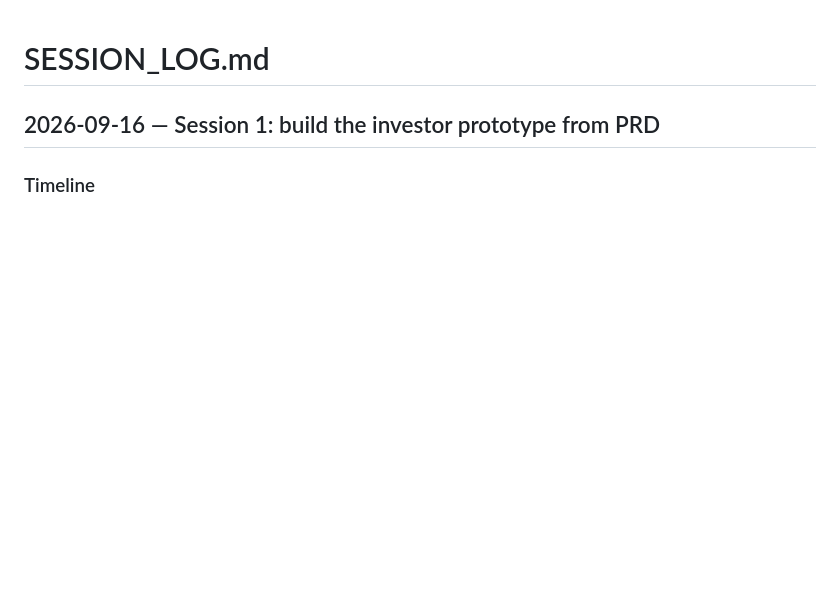
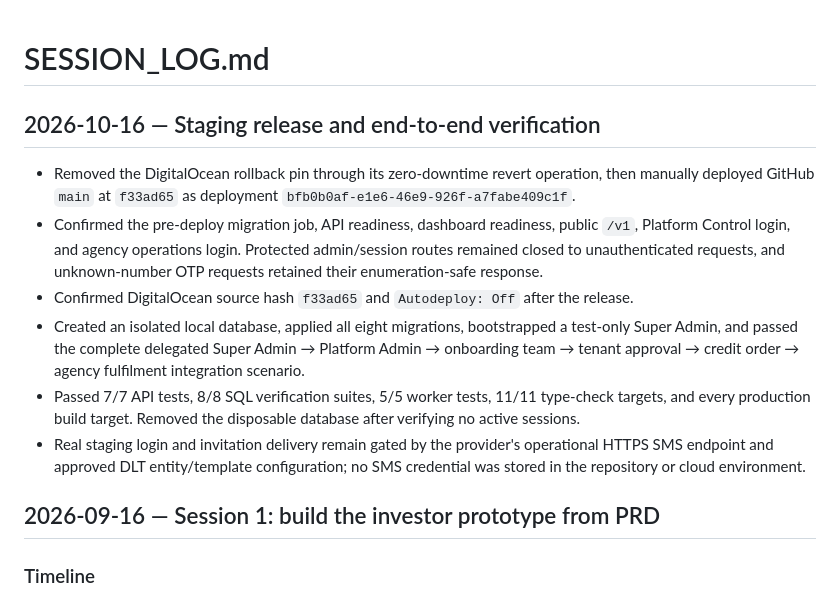
Before and after one commit to m-capital-tech/GasAgency, a Markdown page: SESSION_LOG.md, the part around the change. Drawn GitHub-style; blank space fills up the shorter version.

```diff
--- a/SESSION_LOG.md
+++ b/SESSION_LOG.md
@@ -1,4 +1,13 @@
 # SESSION_LOG.md
+
+## 2026-10-16 — Staging release and end-to-end verification
+
+- Removed the DigitalOcean rollback pin through its zero-downtime revert operation, then manually deployed GitHub `main` at `f33ad65` as deployment `bfb0b0af-e1e6-46e9-926f-a7fabe409c1f`.
+- Confirmed the pre-deploy migration job, API readiness, dashboard readiness, public `/v1`, Platform Control login, and agency operations login. Protected admin/session routes remained closed to unauthenticated requests, and unknown-number OTP requests retained their enumeration-safe response.
+- Confirmed DigitalOcean source hash `f33ad65` and `Autodeploy: Off` after the release.
+- Created an isolated local database, applied all eight migrations, bootstrapped a test-only Super Admin, and passed the complete delegated Super Admin → Platform Admin → onboarding team → tenant approval → credit order → agency fulfilment integration scenario.
+- Passed 7/7 API tests, 8/8 SQL verification suites, 5/5 worker tests, 11/11 type-check targets, and every production build target. Removed the disposable database after verifying no active sessions.
+- Real staging login and invitation delivery remain gated by the provider's operational HTTPS SMS endpoint and approved DLT entity/template configuration; no SMS credential was stored in the repository or cloud environment.
 
 ## 2026-09-16 — Session 1: build the investor prototype from PRD
 
```
Also changed, not shown: infra/digitalocean/README.md (+10 -2 lines).
